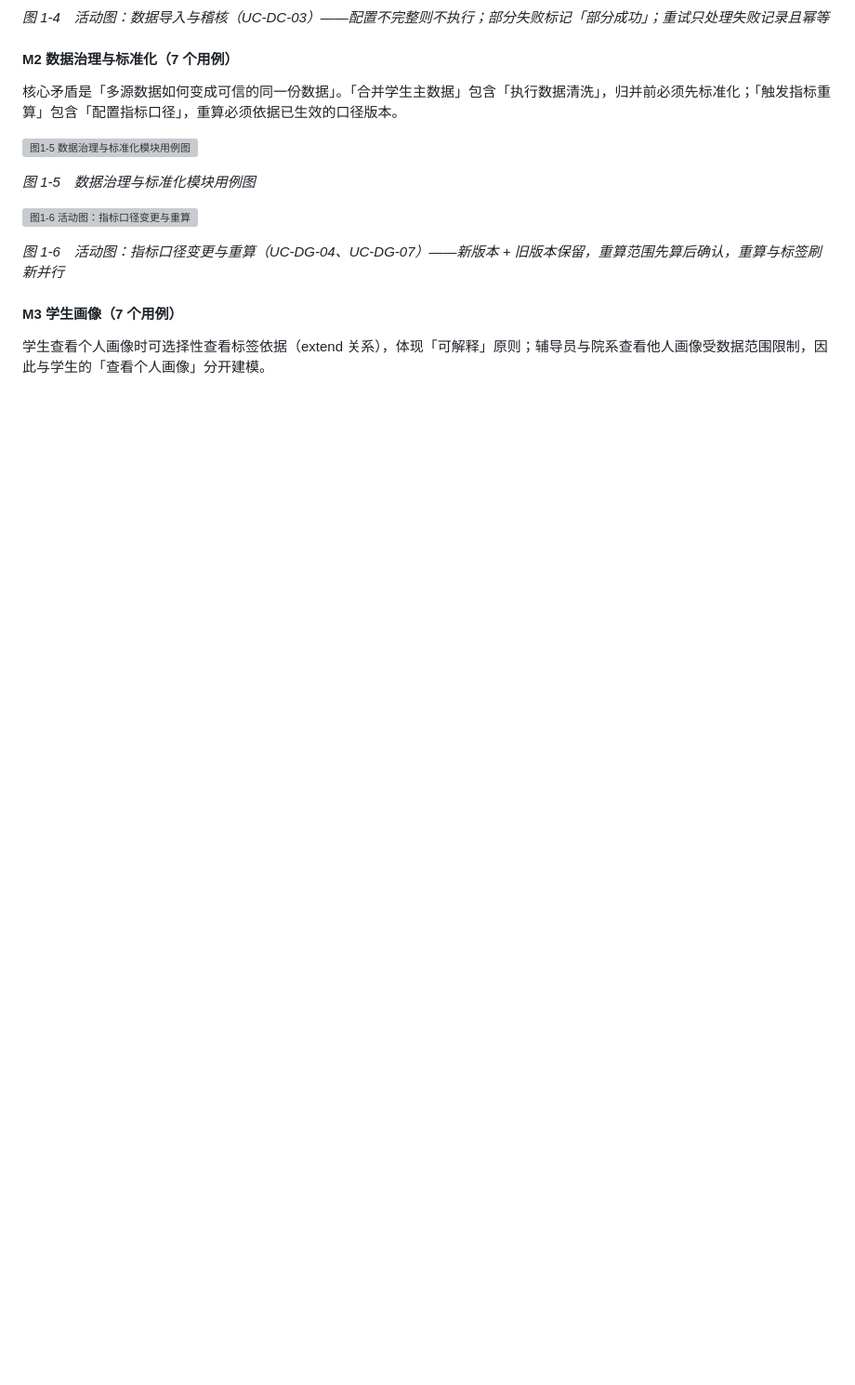
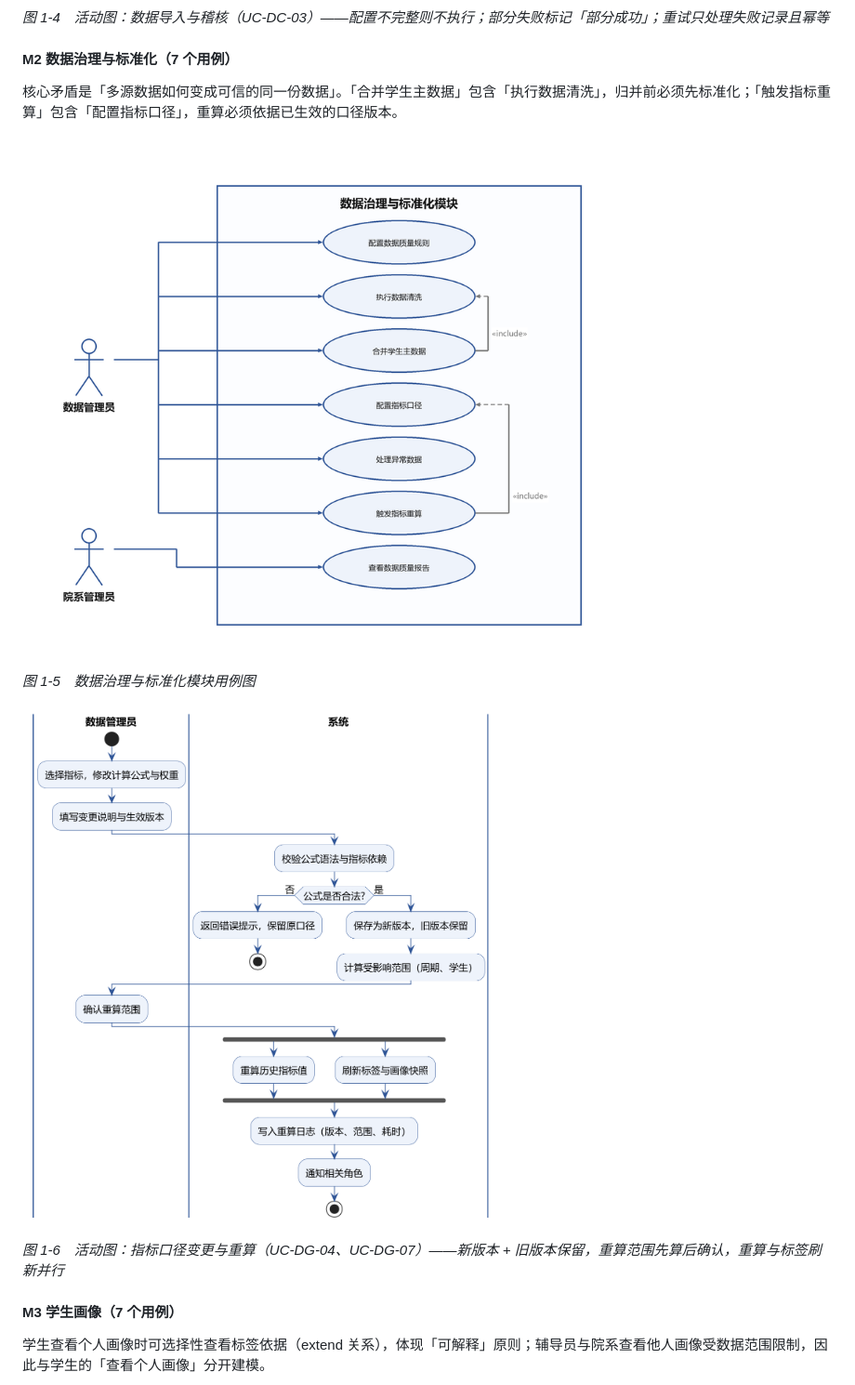
Before and after one commit to brightsage/RuanJianGongChengShiYan, a Markdown page: README.md, the part around one of its changes. Shown at 93% size. Rendered like a GitHub page; blank space fills up the shorter version; grey boxes are pictures that could not be loaded.

```diff
--- a/README.md
+++ b/README.md
@@ -138,11 +138,11 @@ Sprint 1 刻意只做最窄的一条链路，目的是尽早暴露数据质量
 
 核心矛盾是「多源数据如何变成可信的同一份数据」。「合并学生主数据」包含「执行数据清洗」，归并前必须先标准化；「触发指标重算」包含「配置指标口径」，重算必须依据已生效的口径版本。
 
-![图1-5 数据治理与标准化模块用例图](diagrams/png/uc_m2_dg.png)
+![图1-5 数据治理与标准化模块用例图](png/uc_m2_dg.png)
 
 *图 1-5　数据治理与标准化模块用例图*
 
-![图1-6 活动图：指标口径变更与重算](diagrams/png/act_m2_recalc.png)
+![图1-6 活动图：指标口径变更与重算](png/act_m2_recalc.png)
 
 *图 1-6　活动图：指标口径变更与重算（UC-DG-04、UC-DG-07）——新版本 + 旧版本保留，重算范围先算后确认，重算与标签刷新并行*
 
```
Also changed, not shown: other parts of README.md (+13 -13 lines).
